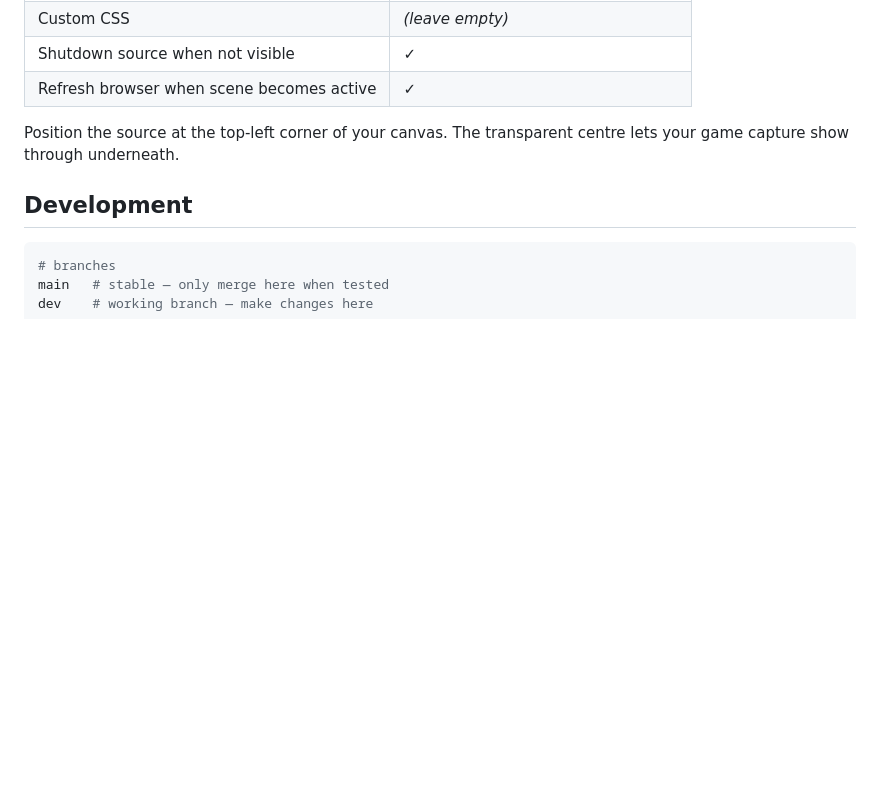
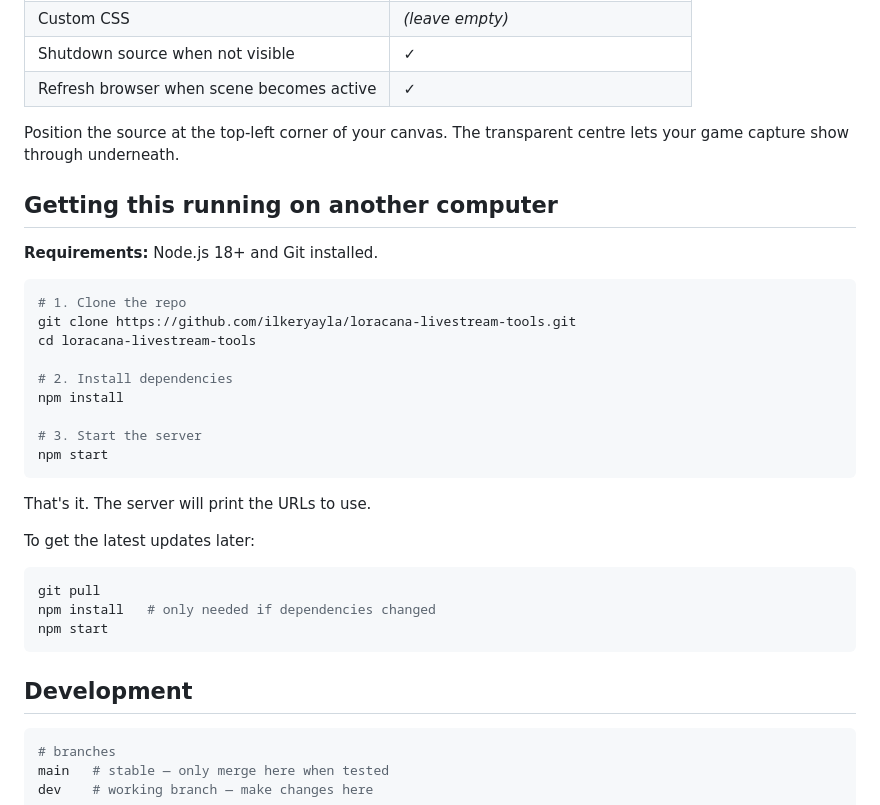
Before and after one commit to ilkeryayla/loracana-livestream-tools, a Markdown page: README.md, the part around the change. Rendered like a GitHub page; blank space fills up the shorter version.

Commit message:
Add clone and setup instructions for other computers

````diff
--- a/README.md
+++ b/README.md
@@ -75,6 +75,32 @@ Controls per player:
 
 Position the source at the top-left corner of your canvas. The transparent centre lets your game capture show through underneath.
 
+## Getting this running on another computer
+
+**Requirements:** Node.js 18+ and Git installed.
+
+```bash
+# 1. Clone the repo
+git clone https://github.com/ilkeryayla/loracana-livestream-tools.git
+cd loracana-livestream-tools
+
+# 2. Install dependencies
+npm install
+
+# 3. Start the server
+npm start
+```
+
+That's it. The server will print the URLs to use.
+
+To get the latest updates later:
+
+```bash
+git pull
+npm install   # only needed if dependencies changed
+npm start
+```
+
 ## Development
 
 ```bash
````
